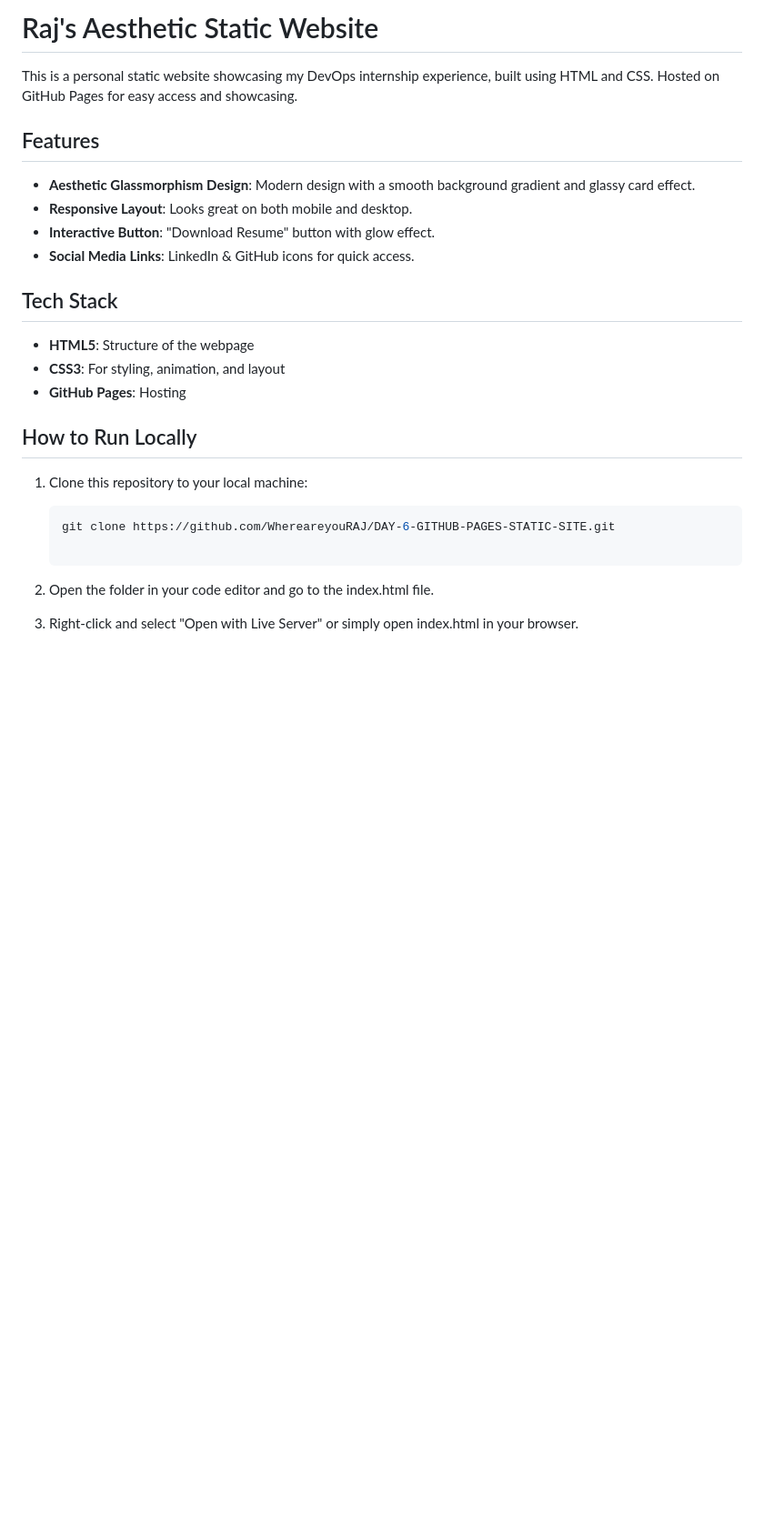
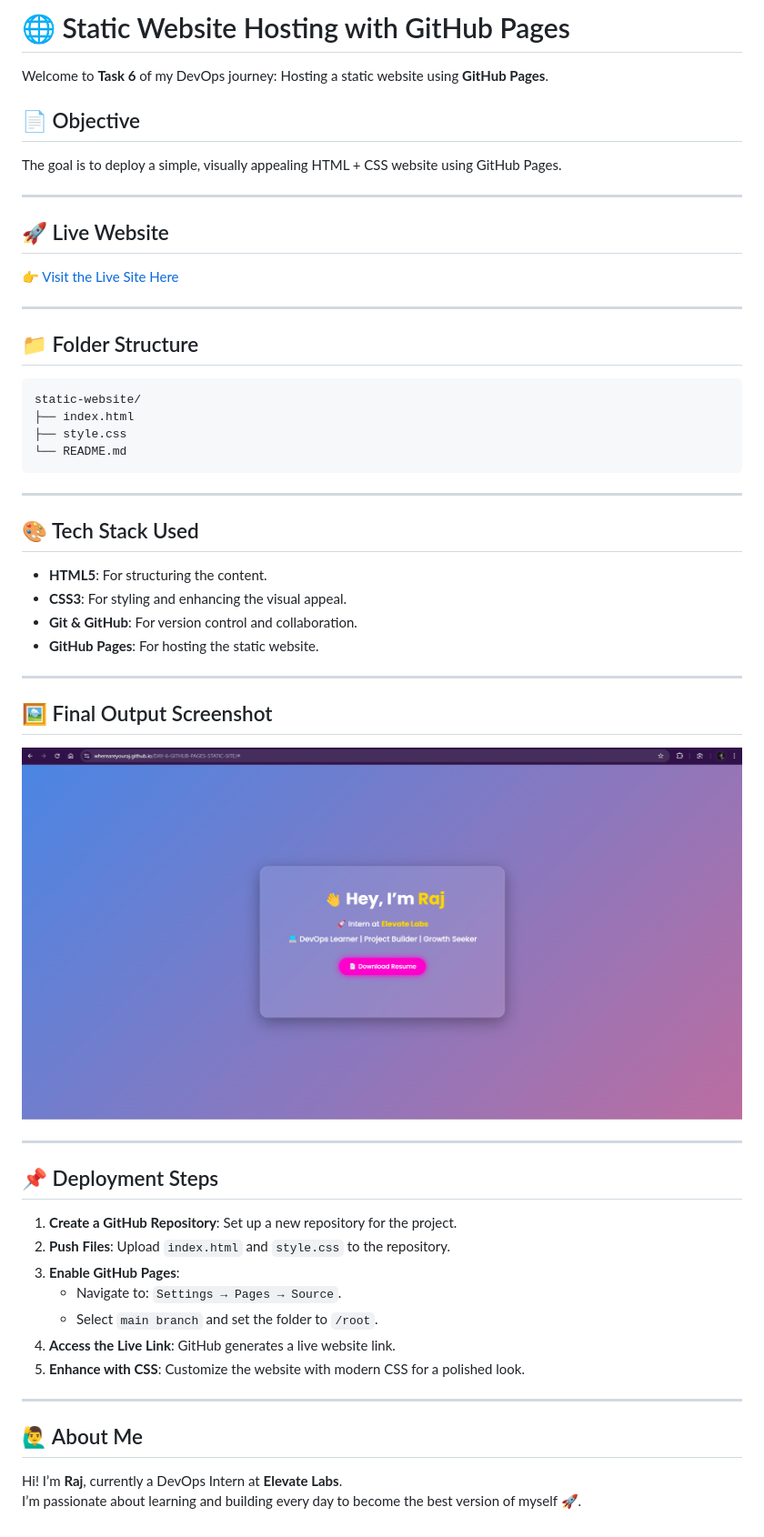
Before and after one commit to WhereareyouRAJ/DAY-6-GITHUB-PAGES-STATIC-SITE, a Markdown page: README.md, the part around the change. Shown: that part at 91% size. GitHub-like rendering; pictures changed too: Screenshot 2025-04-15 134314.png (added); blank space fills up the shorter version.

````diff
--- a/README.md
+++ b/README.md
@@ -1,26 +1,58 @@
-# Raj's Aesthetic Static Website
+# 🌐 Static Website Hosting with GitHub Pages
 
-This is a personal static website showcasing my DevOps internship experience, built using HTML and CSS. Hosted on GitHub Pages for easy access and showcasing.
+Welcome to **Task 6** of my DevOps journey: Hosting a static website using **GitHub Pages**.
 
-## Features
+## 📄 Objective
 
-- **Aesthetic Glassmorphism Design**: Modern design with a smooth background gradient and glassy card effect.
-- **Responsive Layout**: Looks great on both mobile and desktop.
-- **Interactive Button**: "Download Resume" button with glow effect.
-- **Social Media Links**: LinkedIn & GitHub icons for quick access.
+The goal is to deploy a simple, visually appealing HTML + CSS website using GitHub Pages.
 
-## Tech Stack
+---
 
-- **HTML5**: Structure of the webpage
-- **CSS3**: For styling, animation, and layout
-- **GitHub Pages**: Hosting
+## 🚀 Live Website
 
-## How to Run Locally
+👉 [Visit the Live Site Here](https://whereareyouraj.github.io/DAY-6-GITHUB-PAGES-STATIC-SITE/)
 
-1. Clone this repository to your local machine:
-   ```bash
-   git clone https://github.com/WhereareyouRAJ/DAY-6-GITHUB-PAGES-STATIC-SITE.git
+---
 
-2. Open the folder in your code editor and go to the index.html file.
+## 📁 Folder Structure
 
-3. Right-click and select "Open with Live Server" or simply open index.html in your browser.
+```
+static-website/
+├── index.html
+├── style.css
+└── README.md
+```
+
+---
+
+## 🎨 Tech Stack Used
+
+- **HTML5**: For structuring the content.
+- **CSS3**: For styling and enhancing the visual appeal.
+- **Git & GitHub**: For version control and collaboration.
+- **GitHub Pages**: For hosting the static website.
+
+---
+
+## 🖼️ Final Output Screenshot
+
+![Final Output](<Screenshot 2025-04-15 134314.png>)
+
+---
+
+## 📌 Deployment Steps
+
+1. **Create a GitHub Repository**: Set up a new repository for the project.
+2. **Push Files**: Upload `index.html` and `style.css` to the repository.
+3. **Enable GitHub Pages**:
+    - Navigate to: `Settings → Pages → Source`.
+    - Select `main branch` and set the folder to `/root`.
+4. **Access the Live Link**: GitHub generates a live website link.
+5. **Enhance with CSS**: Customize the website with modern CSS for a polished look.
+
+---
+
+## 🙋‍♂️ About Me
+
+Hi! I’m **Raj**, currently a DevOps Intern at **Elevate Labs**.
+I’m passionate about learning and building every day to become the best version of myself 🚀.
````
